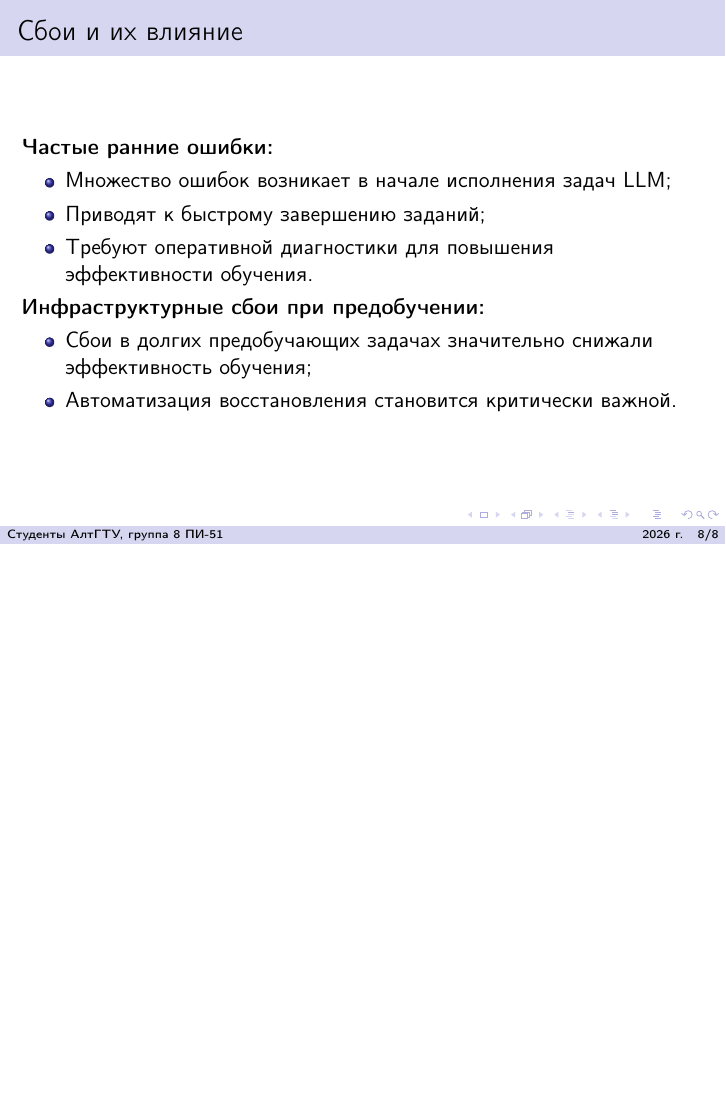
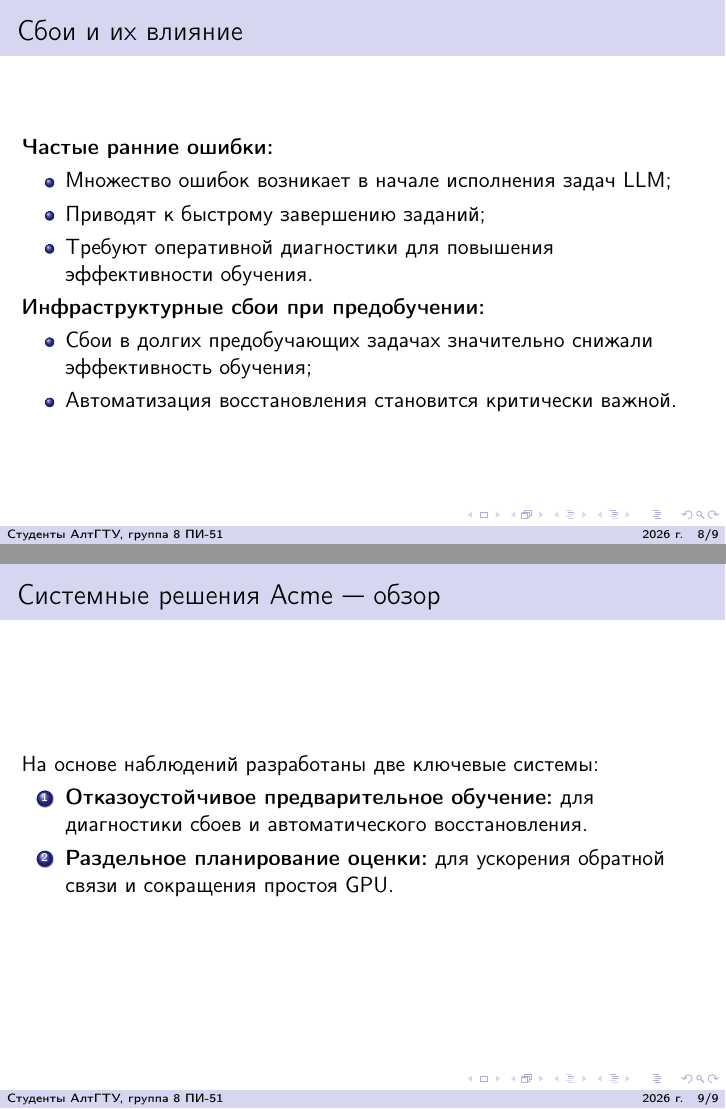
Before and after one commit to delokoseni/Characterization-of-Large-Language-Model-Development-in-the-Datacenter, LaTeX slides (main.tex, which reads sections/09_systems_overview.tex): page 8 of 8 before the commit and pages 8 and 9 of 9 after it, the two joined at a grey line, the shorter picture padded with empty space. Compiled offline with pdfLaTeX.

Commit message:
Добавил слайд 09_systems_overview.tex.

```diff
--- /dev/null
+++ b/sections/09_systems_overview.tex
@@ -0,0 +1,7 @@
+\begin{frame}{Системные решения Acme — обзор}
+	На основе наблюдений разработаны две ключевые системы:
+	\begin{enumerate}
+		\item \textbf{Отказоустойчивое предварительное обучение:} для диагностики сбоев и автоматического восстановления.
+		\item \textbf{Раздельное планирование оценки:} для ускорения обратной связи и сокращения простоя GPU.
+	\end{enumerate}
+\end{frame}
```
Also changed, not shown: main.tex (+3 -0 lines), main.pdf, sections/10_fault_tolerant_pretraining.tex (added), sections/11_decoupled_evaluation.tex (added).
